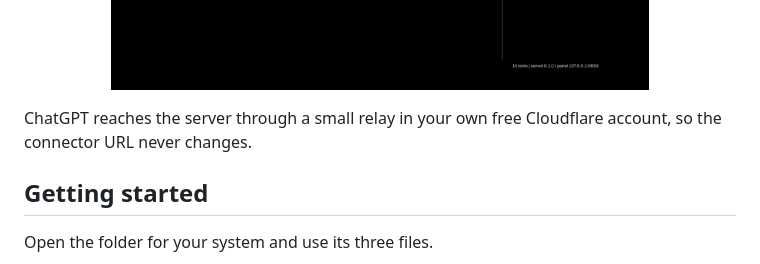
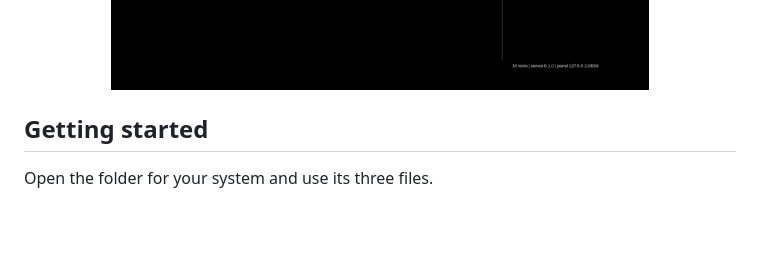
Before and after one commit to cany38/ChatGPT-On-Steroids, a Markdown page: README.md, the part around the change. GitHub-like rendering; blank space fills up the shorter version.

Commit message:
Remove connector URL explanation from README
Removed a line explaining the connector URL stability.

```diff
--- a/README.md
+++ b/README.md
@@ -12,8 +12,6 @@ Calls run with your user's rights, on any folder your account can reach. A local
 <p align="center"><img src="screenshots/chat.png" alt="ChatGPT saving a short story to the desktop through the connector" width="760"></p>
 
 <p align="center"><img src="screenshots/panel.png" alt="ChatGPT saving a short story to the desktop through the connector" width="760"></p>
-
-ChatGPT reaches the server through a small relay in your own free Cloudflare account, so the connector URL never changes.
 
 ## Getting started
 
```
